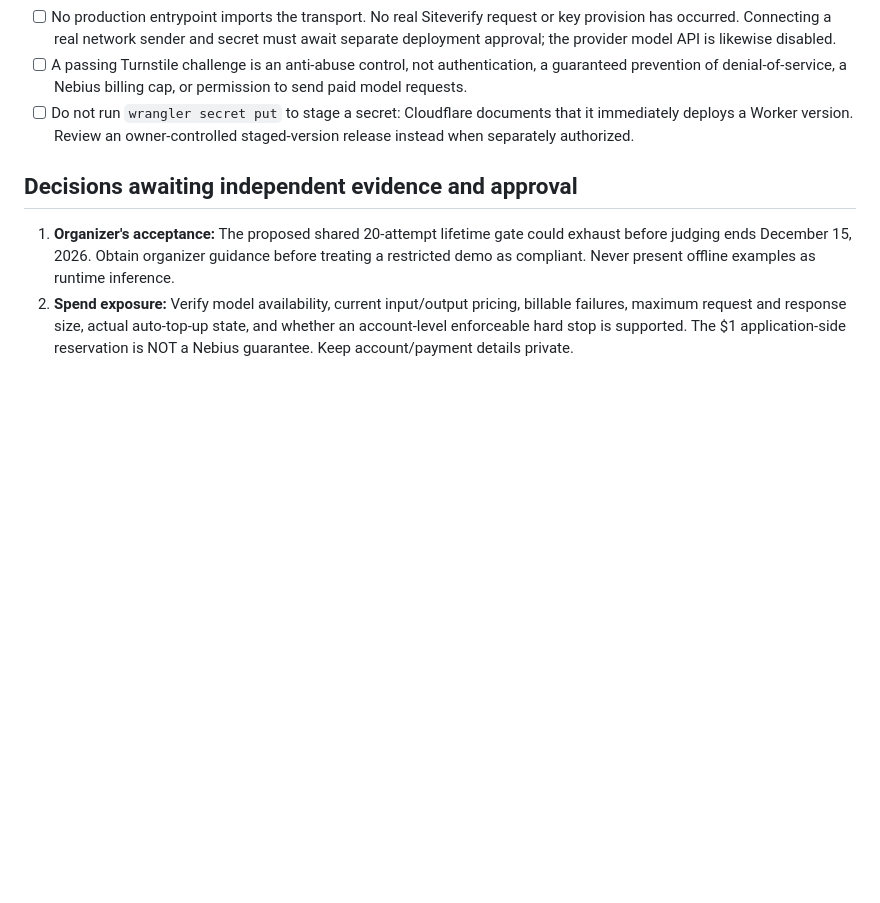
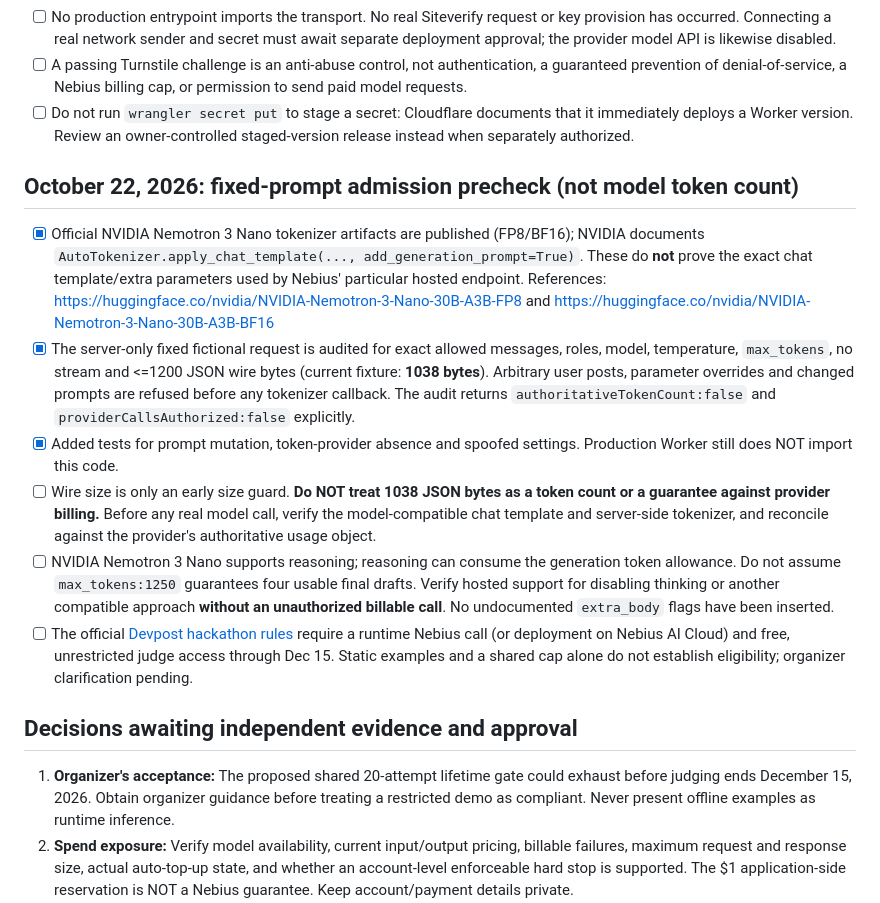
Before and after one commit to DiscoverAIDani/socialspark-hackathon-release, a Markdown page: JUDGE_DEMO_RELEASE_GATE.md, the part around the change. Drawn GitHub-style; blank space fills up the shorter version.

Commit message:
docs: flag fixed-prompt byte audit as non-authoritative; pin remaining tokenizer and rule checks

```diff
--- a/JUDGE_DEMO_RELEASE_GATE.md
+++ b/JUDGE_DEMO_RELEASE_GATE.md
@@ -63,6 +63,14 @@ This checklist documents the gap between the public, static offline demo and an
 - [ ] A passing Turnstile challenge is an anti-abuse control, not authentication, a guaranteed prevention of denial-of-service, a Nebius billing cap, or permission to send paid model requests.
 - [ ] Do not run `wrangler secret put` to stage a secret: Cloudflare documents that it immediately deploys a Worker version. Review an owner-controlled staged-version release instead when separately authorized.
 
+## October 22, 2026: fixed-prompt admission precheck (not model token count)
+- [x] Official NVIDIA Nemotron 3 Nano tokenizer artifacts are published (FP8/BF16); NVIDIA documents `AutoTokenizer.apply_chat_template(..., add_generation_prompt=True)`. These do **not** prove the exact chat template/extra parameters used by Nebius' particular hosted endpoint. References: https://huggingface.co/nvidia/NVIDIA-Nemotron-3-Nano-30B-A3B-FP8 and https://huggingface.co/nvidia/NVIDIA-Nemotron-3-Nano-30B-A3B-BF16
+- [x] The server-only fixed fictional request is audited for exact allowed messages, roles, model, temperature, `max_tokens`, no stream and <=1200 JSON wire bytes (current fixture: **1038 bytes**). Arbitrary user posts, parameter overrides and changed prompts are refused before any tokenizer callback. The audit returns `authoritativeTokenCount:false` and `providerCallsAuthorized:false` explicitly.
+- [x] Added tests for prompt mutation, token-provider absence and spoofed settings. Production Worker still does NOT import this code.
+- [ ] Wire size is only an early size guard. **Do NOT treat 1038 JSON bytes as a token count or a guarantee against provider billing.** Before any real model call, verify the model-compatible chat template and server-side tokenizer, and reconcile against the provider's authoritative usage object.
+- [ ] NVIDIA Nemotron 3 Nano supports reasoning; reasoning can consume the generation token allowance. Do not assume `max_tokens:1250` guarantees four usable final drafts. Verify hosted support for disabling thinking or another compatible approach **without an unauthorized billable call**. No undocumented `extra_body` flags have been inserted.
+- [ ] The official [Devpost hackathon rules](https://nebiusglobalaihackathon.devpost.com/rules) require a runtime Nebius call (or deployment on Nebius AI Cloud) and free, unrestricted judge access through Dec 15. Static examples and a shared cap alone do not establish eligibility; organizer clarification pending.
+
 ## Decisions awaiting independent evidence and approval
 1. **Organizer's acceptance:** The proposed shared 20-attempt lifetime gate could exhaust before judging ends December 15, 2026. Obtain organizer guidance before treating a restricted demo as compliant. Never present offline examples as runtime inference.
 2. **Spend exposure:** Verify model availability, current input/output pricing, billable failures, maximum request and response size, actual auto-top-up state, and whether an account-level enforceable hard stop is supported. The $1 application-side reservation is NOT a Nebius guarantee. Keep account/payment details private.
```
